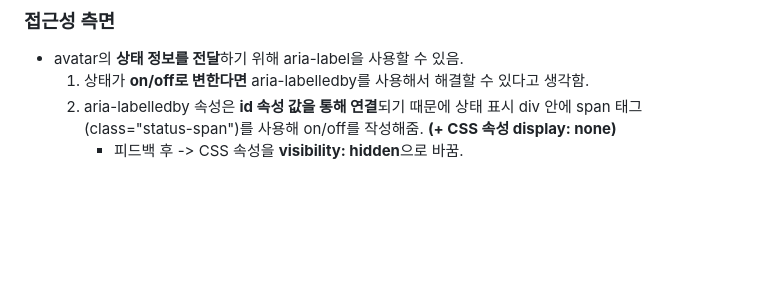
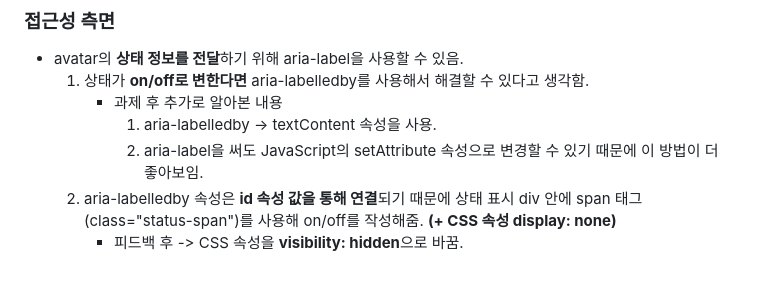
Before and after one commit to joowon-jang/homework, a Markdown page: avatars/avatars.md, the part around the change. Rendered like a GitHub page; blank space fills up the shorter version.

Commit message:
avatars.md 공부한 내용 추가

```diff
--- a/avatars/avatars.md
+++ b/avatars/avatars.md
@@ -41,6 +41,9 @@
 ### 접근성 측면
 - avatar의 **상태 정보를 전달**하기 위해 aria-label을 사용할 수 있음.
   1. 상태가 **on/off로 변한다면** aria-labelledby를 사용해서 해결할 수 있다고 생각함.
+      - 과제 후 추가로 알아본 내용
+        1. aria-labelledby -> textContent 속성을 사용.
+        2. aria-label을 써도 JavaScript의 setAttribute 속성으로 변경할 수 있기 때문에 이 방법이 더 좋아보임.
   2. aria-labelledby 속성은 **id 속성 값을 통해 연결**되기 때문에 상태 표시 div 안에 span 태그(class="status-span")를 사용해 on/off를 작성해줌. **(+ CSS 속성 display: none)**
       - 피드백 후 -> CSS 속성을 **visibility: hidden**으로 바꿈.
 
```
